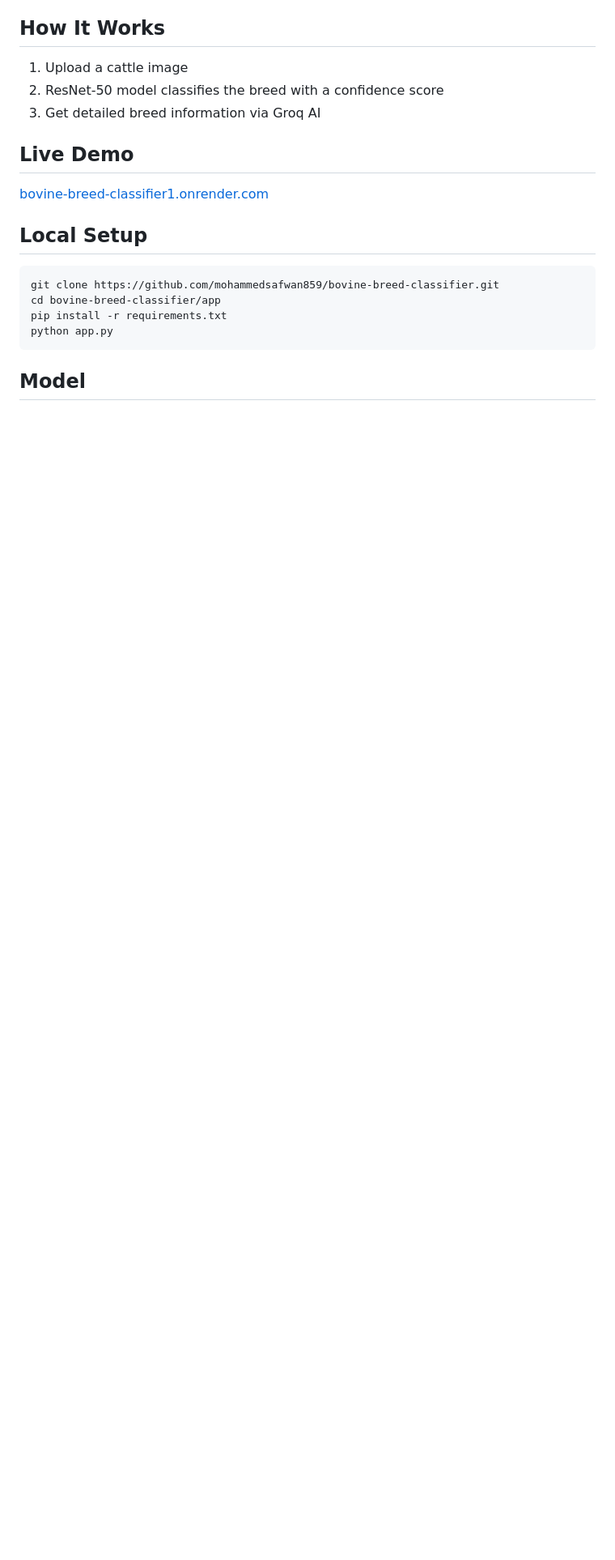
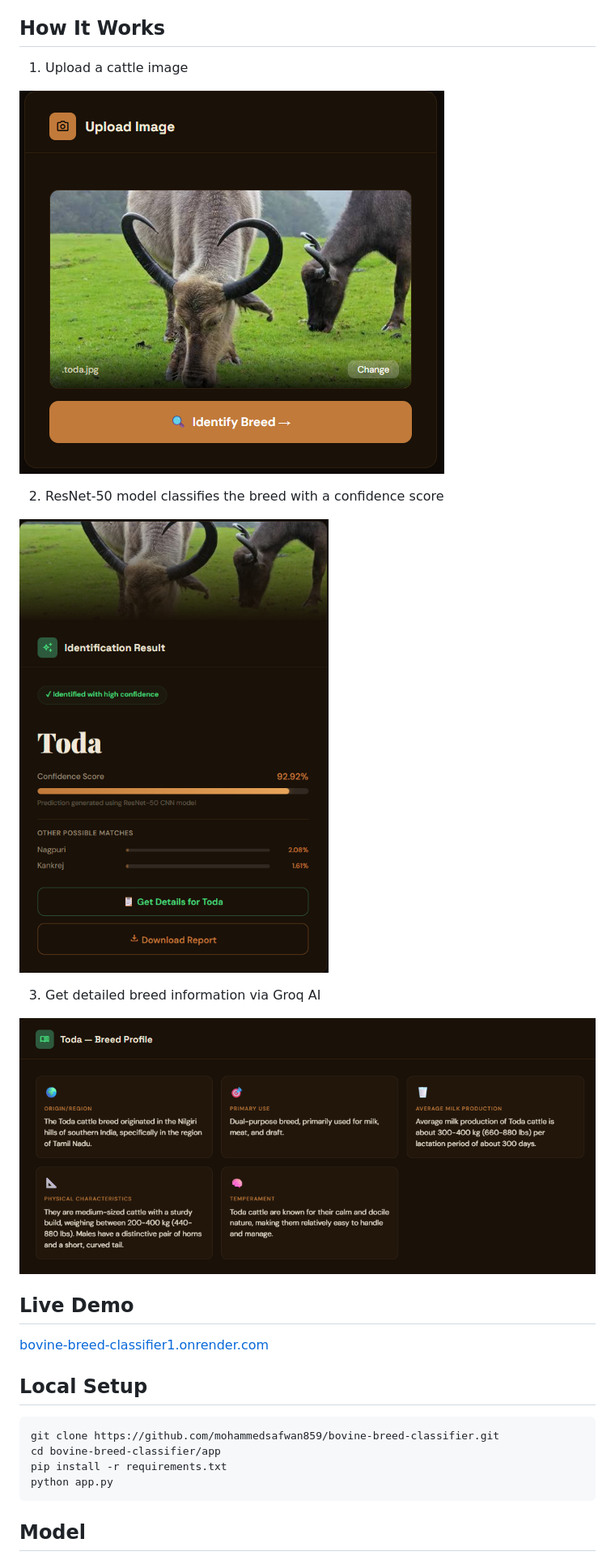
Before and after one commit to mohammedsafwan859/bovine-breed-classifier, a Markdown page: README.md, the part around the change. Shown at 81% size. GitHub-like rendering; pictures changed too: docs/Identify.png (added), docs/getDetails.png (added), docs/upload.png (added); blank space fills up the shorter version.

Commit message:
Add README with screenshots

```diff
--- a/README.md
+++ b/README.md
@@ -21,8 +21,16 @@ An AI-powered web application that identifies cattle breeds from images using a
 ## How It Works
 
 1. Upload a cattle image
+
+![Upload](docs/upload.png)
+
 2. ResNet-50 model classifies the breed with a confidence score
+
+![Identify](docs/Identify.png)
+
 3. Get detailed breed information via Groq AI
+
+![Details](docs/getDetails.png)
 
 ## Live Demo
 
```
